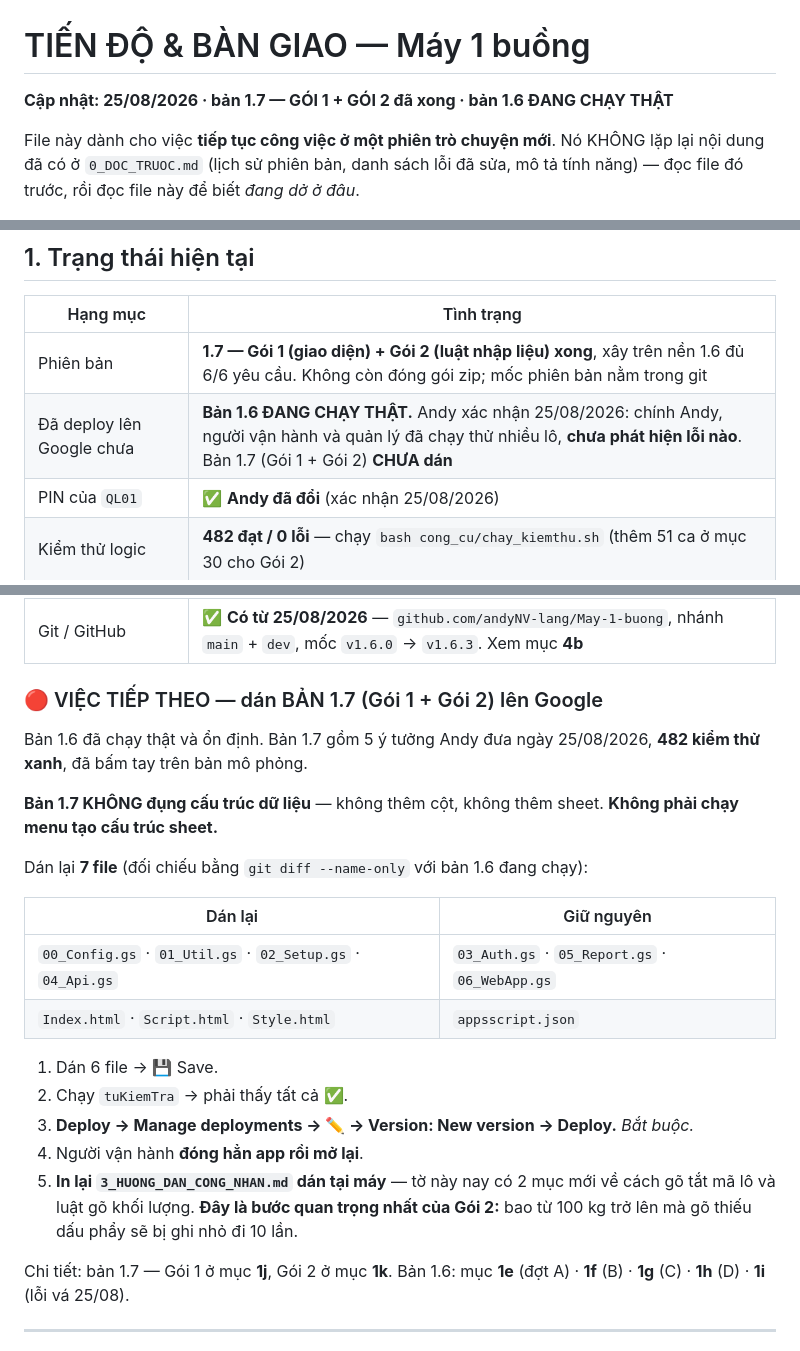
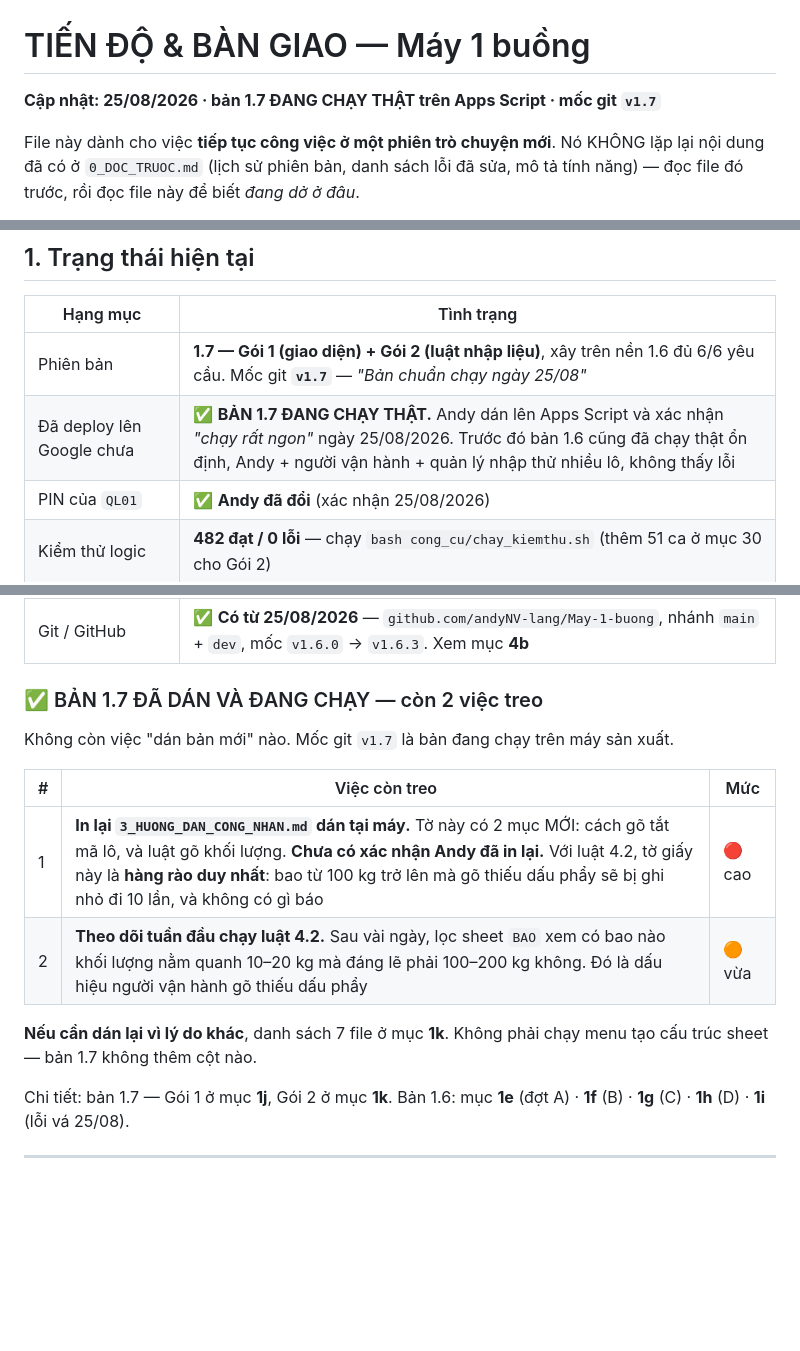
Before and after one commit to andyNV-lang/May-1-buong, a Markdown page: TIEN_DO.md, 3 parts joined by grey strips. GitHub-like rendering; blank space fills up the shorter version.

Commit message:
docs: Bản 1.7 đã dán và đang chạy thật — cập nhật TIEN_DO.md
Andy dán bản 1.7 lên Apps Script ngày 25/08/2026 và xác nhận chạy ngon.
TIEN_DO.md đang ghi "bản 1.7 CHƯA dán" nên phải sửa — đây là nguồn sự
thật cho phiên làm việc sau.

- Dòng đầu file và bảng trạng thái: bản 1.7 đang chạy thật.
- Khối "VIỆC TIẾP THEO - dán 7 file" thay bằng 2 việc còn treo thật sự:
  in lại tờ hướng dẫn A4, và theo dõi tuần đầu chạy luật 4.2.
- Bảng mốc git ở mục 4b: thêm dòng v1.7.
- Nhật ký phiên: thêm dòng Andy dán 1.7 + gắn mốc.

Việc treo số 1 để mức đỏ là cố ý: với luật 4.2, tờ giấy dán tại máy là
hàng rào duy nhất chặn việc gõ thiếu dấu phẩy cho bao trên 100 kg.

Kiểm thử: 482 đạt / 0 lỗi (chỉ đổi tài liệu).

Co-Authored-By: Claude Opus 5 <noreply@anthropic.com>

```diff
--- a/TIEN_DO.md
+++ b/TIEN_DO.md
@@ -1,6 +1,6 @@
 # TIẾN ĐỘ & BÀN GIAO — Máy 1 buồng
 
-**Cập nhật: 25/08/2026 · bản 1.7 — GÓI 1 + GÓI 2 đã xong · bản 1.6 ĐANG CHẠY THẬT**
+**Cập nhật: 25/08/2026 · bản 1.7 ĐANG CHẠY THẬT trên Apps Script · mốc git `v1.7`**
 
 File này dành cho việc **tiếp tục công việc ở một phiên trò chuyện mới**.
 Nó KHÔNG lặp lại nội dung đã có ở `0_DOC_TRUOC.md` (lịch sử phiên bản, danh sách lỗi đã sửa,
@@ -23,8 +23,8 @@ mô tả tính năng) — đọc file đó trước, rồi đọc file này đ
 
 | Hạng mục | Tình trạng |
 |---|---|
-| Phiên bản | **1.7 — Gói 1 (giao diện) + Gói 2 (luật nhập liệu) xong**, xây trên nền 1.6 đủ 6/6 yêu cầu. Không còn đóng gói zip; mốc phiên bản nằm trong git |
-| Đã deploy lên Google chưa | **Bản 1.6 ĐANG CHẠY THẬT.** Andy xác nhận 25/08/2026: chính Andy, người vận hành và quản lý đã chạy thử nhiều lô, **chưa phát hiện lỗi nào**. Bản 1.7 (Gói 1 + Gói 2) **CHƯA dán** |
+| Phiên bản | **1.7 — Gói 1 (giao diện) + Gói 2 (luật nhập liệu)**, xây trên nền 1.6 đủ 6/6 yêu cầu. Mốc git **`v1.7`** — *"Bản chuẩn chạy ngày 25/08"* |
+| Đã deploy lên Google chưa | ✅ **BẢN 1.7 ĐANG CHẠY THẬT.** Andy dán lên Apps Script và xác nhận *"chạy rất ngon"* ngày 25/08/2026. Trước đó bản 1.6 cũng đã chạy thật ổn định, Andy + người vận hành + quản lý nhập thử nhiều lô, không thấy lỗi |
 | PIN của `QL01` | ✅ **Andy đã đổi** (xác nhận 25/08/2026) |
 | Kiểm thử logic | **482 đạt / 0 lỗi** — chạy `bash cong_cu/chay_kiemthu.sh` (thêm 51 ca ở mục 30 cho Gói 2) |
 | Kiểm thử giao diện (Playwright) | ❌ **Chưa chạy lại được** từ bản 1.1. File `9_KIEMTHU_GIAODIEN.js.txt` ghi cứng đường dẫn Chromium của máy Linux (`/opt/pw-browsers/…`) |
@@ -33,28 +33,17 @@ mô tả tính năng) — đọc file đó trước, rồi đọc file này đ
 | Nhịp sản xuất thật | Andy xác nhận 21/08/2026: **200–500 bao/ngày, thiết kế an toàn cho 1000 bao/ngày**. Bao nặng **1–200 kg** |
 | Git / GitHub | ✅ **Có từ 25/08/2026** — `github.com/andyNV-lang/May-1-buong`, nhánh `main` + `dev`, mốc `v1.6.0` → `v1.6.3`. Xem mục **4b** |
 
-### 🔴 VIỆC TIẾP THEO — dán BẢN 1.7 (Gói 1 + Gói 2) lên Google
+### ✅ BẢN 1.7 ĐÃ DÁN VÀ ĐANG CHẠY — còn 2 việc treo
 
-Bản 1.6 đã chạy thật và ổn định. Bản 1.7 gồm 5 ý tưởng Andy đưa ngày 25/08/2026,
-**482 kiểm thử xanh**, đã bấm tay trên bản mô phỏng.
+Không còn việc "dán bản mới" nào. Mốc git `v1.7` là bản đang chạy trên máy sản xuất.
 
-**Bản 1.7 KHÔNG đụng cấu trúc dữ liệu** — không thêm cột, không thêm sheet.
-**Không phải chạy menu tạo cấu trúc sheet.**
+| # | Việc còn treo | Mức |
+|---|---|---|
+| 1 | **In lại `3_HUONG_DAN_CONG_NHAN.md` dán tại máy.** Tờ này có 2 mục MỚI: cách gõ tắt mã lô, và luật gõ khối lượng. **Chưa có xác nhận Andy đã in lại.** Với luật 4.2, tờ giấy này là **hàng rào duy nhất**: bao từ 100 kg trở lên mà gõ thiếu dấu phẩy sẽ bị ghi nhỏ đi 10 lần, và không có gì báo | 🔴 cao |
+| 2 | **Theo dõi tuần đầu chạy luật 4.2.** Sau vài ngày, lọc sheet `BAO` xem có bao nào khối lượng nằm quanh 10–20 kg mà đáng lẽ phải 100–200 kg không. Đó là dấu hiệu người vận hành gõ thiếu dấu phẩy | 🟠 vừa |
 
-Dán lại **7 file** (đối chiếu bằng `git diff --name-only` với bản 1.6 đang chạy):
-
-| Dán lại | Giữ nguyên |
-|---|---|
-| `00_Config.gs` · `01_Util.gs` · `02_Setup.gs` · `04_Api.gs` | `03_Auth.gs` · `05_Report.gs` · `06_WebApp.gs` |
-| `Index.html` · `Script.html` · `Style.html` | `appsscript.json` |
-
-1. Dán 6 file → 💾 Save.
-2. Chạy `tuKiemTra` → phải thấy tất cả ✅.
-3. **Deploy → Manage deployments → ✏️ → Version: New version → Deploy.** *Bắt buộc.*
-4. Người vận hành **đóng hẳn app rồi mở lại**.
-5. **In lại `3_HUONG_DAN_CONG_NHAN.md` dán tại máy** — tờ này nay có 2 mục mới về
-   cách gõ tắt mã lô và luật gõ khối lượng. **Đây là bước quan trọng nhất của Gói 2:**
-   bao từ 100 kg trở lên mà gõ thiếu dấu phẩy sẽ bị ghi nhỏ đi 10 lần.
+**Nếu cần dán lại vì lý do khác**, danh sách 7 file ở mục **1k**. Không phải chạy menu
+tạo cấu trúc sheet — bản 1.7 không thêm cột nào.
 
 Chi tiết: bản 1.7 — Gói 1 ở mục **1j**, Gói 2 ở mục **1k**. Bản 1.6: mục **1e** (đợt A) · **1f** (B) · **1g** (C) · **1h** (D) · **1i** (lỗi vá 25/08).
 
```
Also changed, not shown: other parts of TIEN_DO.md (+2 -0 lines).
